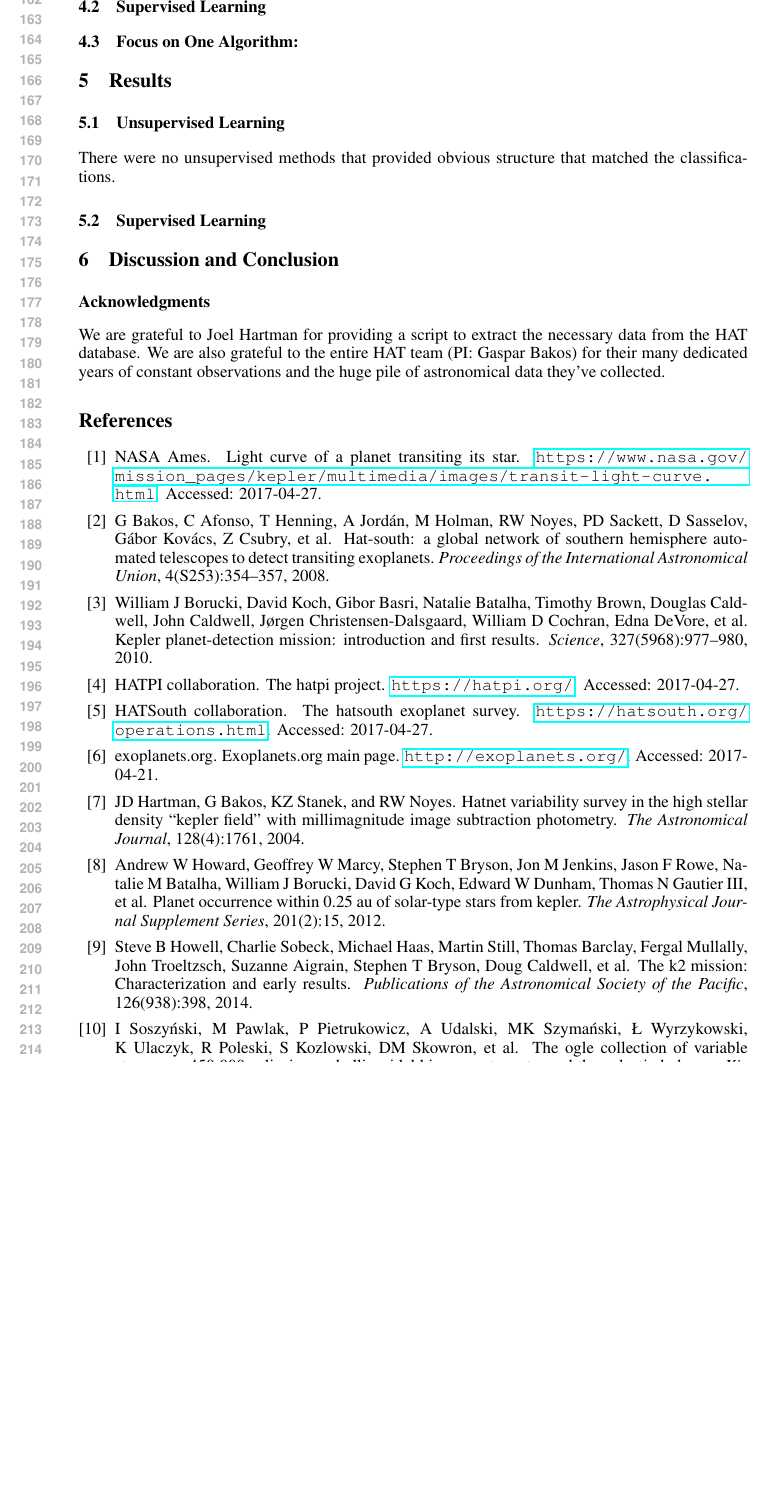
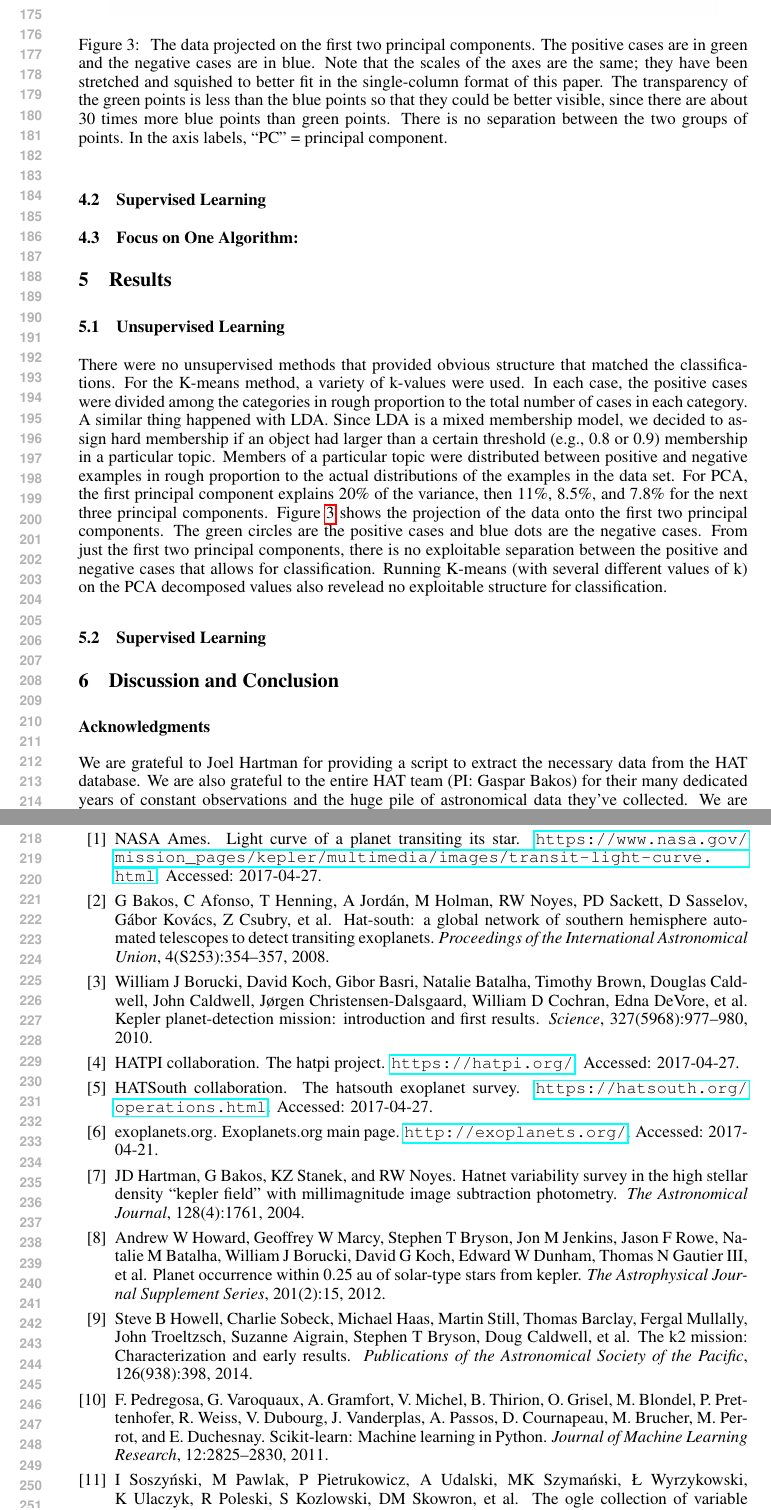
Before and after one commit to joshuawallace/transit_classifier_COS424_final, a LaTeX paper (write-up/final.tex, which reads write-up/results.tex): part of page 4 of 5 before the commit and two parts of pages 4 and 5 of 5 after it, the two joined at a grey line, cut so that both start at the same text, the shorter picture padded with empty space. Compiled offline with pdfLaTeX.

Commit message:
finished write up of unsupervised models

```diff
--- a/write-up/final.tex
+++ b/write-up/final.tex
@@ -58,7 +58,10 @@ Princeton University\\
 We are grateful to Joel Hartman for providing a script to extract the
 necessary data from the HAT database.  We are also grateful to the
 entire HAT team (PI: Gaspar Bakos) for their many dedicated years of
-constant observations and the huge pile of astronomical data they've collected.
+constant observations and the huge pile of astronomical data they've
+collected.  We are grateful to Adrian Price-Whelan for the excellent
+examples of PCA he provided in AST 542, which inspired part of our
+work here.
 
 
 \bibliography{ref}
--- a/write-up/results.tex
+++ b/write-up/results.tex
@@ -1,5 +1,14 @@
 \subsection{Unsupervised Learning}
-There were no unsupervised methods that provided obvious structure  that matched the classifications.
+There were no unsupervised methods that provided obvious structure  that matched the classifications.  For the K-means method, a variety of k-values were used.  In each case, the positive cases were divided among the categories in rough proportion to the total number of cases in each category.  A similar thing happened with LDA.  Since LDA is a mixed membership model, we decided to assign hard membership if an object had larger than a certain threshold (e.g., 0.8 or 0.9) membership in a particular topic.  Members of a particular topic were distributed between positive and negative examples in rough proportion to the actual distributions of the examples in the data set.
+For PCA, the first principal component explains 20\% of the variance, then 11\%, 8.5\%, and 7.8\% for the next three principal components.  Figure~\ref{pca} shows the projection of the data onto the first two principal components.  The green circles are the positive cases and blue dots are the negative cases.  From just the first two principal components, there is no exploitable separation between the positive and negative cases that allows for classification.  Running K-means (with several different values of k) on the PCA decomposed values also revelead no exploitable structure for classification.
+\begin{figure}
+\begin{centering}
+\includegraphics[width=5in]{pca.png}
+\caption{\label{pca} The data projected on the first two principal components.  The positive cases are in green and the negative cases are in blue.  Note that the scales of the axes are the same; they have been stretched and squished to better fit in the single-column format of this paper.  The transparency of the green points is less than the blue points so that they could be better visible, since there are about 30 times more blue points than green points.  There is no separation between the two groups of points.  In the axis labels, ``PC'' = principal component.}
+\end{centering}
+\end{figure}
+
+
 
 
 
```
Also changed, not shown: write-up/methods.tex (+1 -1 lines), write-up/final.pdf, write-up/pca.png (added).
